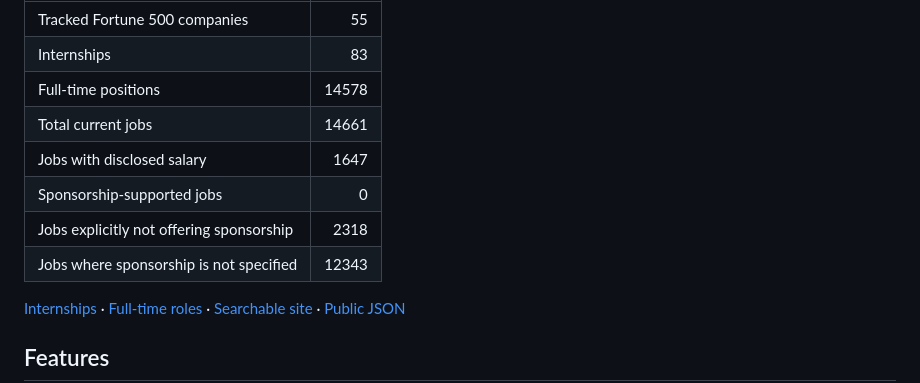
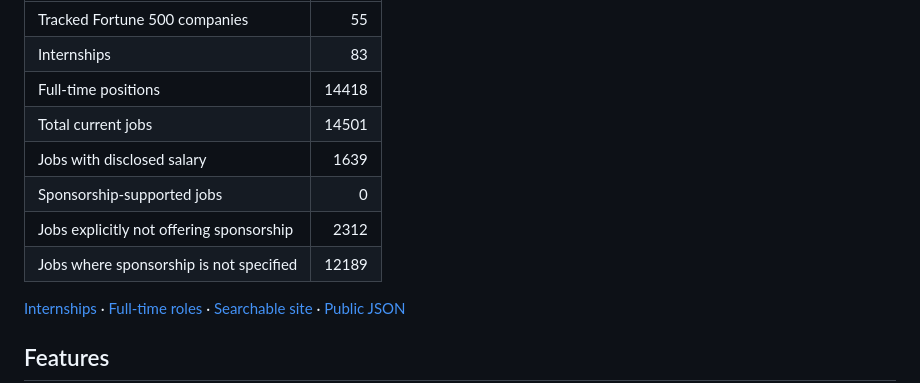
Before and after one commit to Tyelaman/F500-SWE-Internships, a Markdown page: README.md, the part around one of its changes. Drawn GitHub-style.

Commit message:
chore: update F500Tracker jobs

```diff
--- a/README.md
+++ b/README.md
@@ -13,12 +13,12 @@ Last updated: **August 21, 2026 at 02:09 UTC**
 |---|---:|
 | Tracked Fortune 500 companies | 55 |
 | Internships | 83 |
-| Full-time positions | 14578 |
-| Total current jobs | 14661 |
-| Jobs with disclosed salary | 1647 |
+| Full-time positions | 14418 |
+| Total current jobs | 14501 |
+| Jobs with disclosed salary | 1639 |
 | Sponsorship-supported jobs | 0 |
-| Jobs explicitly not offering sponsorship | 2318 |
-| Jobs where sponsorship is not specified | 12343 |
+| Jobs explicitly not offering sponsorship | 2312 |
+| Jobs where sponsorship is not specified | 12189 |
 
 [Internships](jobs/internships.md) · [Full-time roles](jobs/full-time.md) · [Searchable site](https://tyelaman.github.io/F500Tracker/) · [Public JSON](data/jobs.json)
 
```
Also changed, not shown: other parts of README.md (+1 -1 lines), jobs/internships.md (+2 -2 lines).
